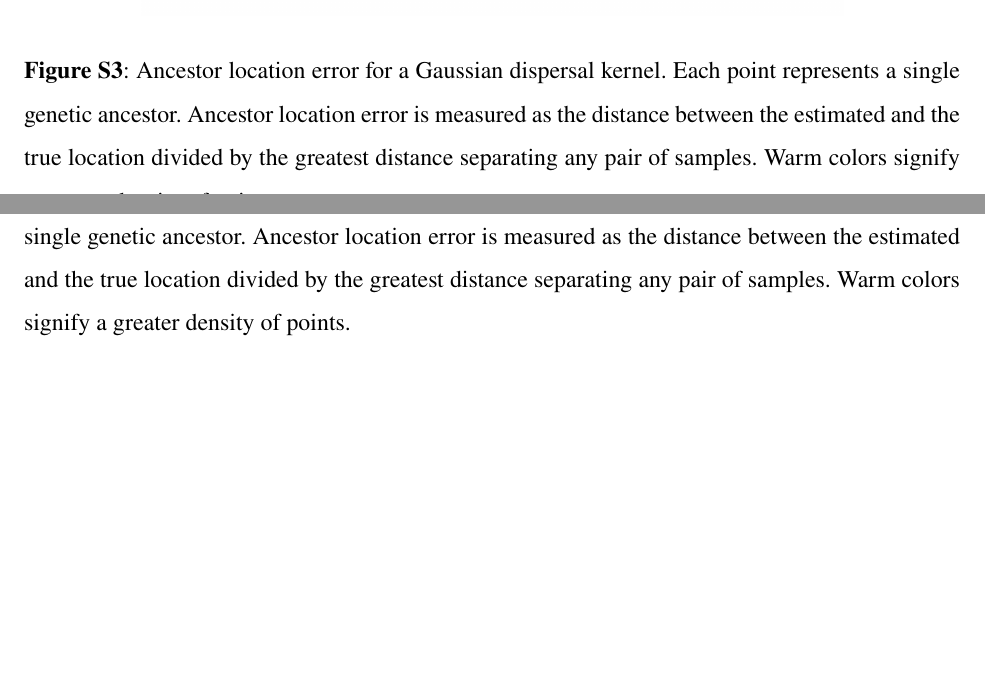
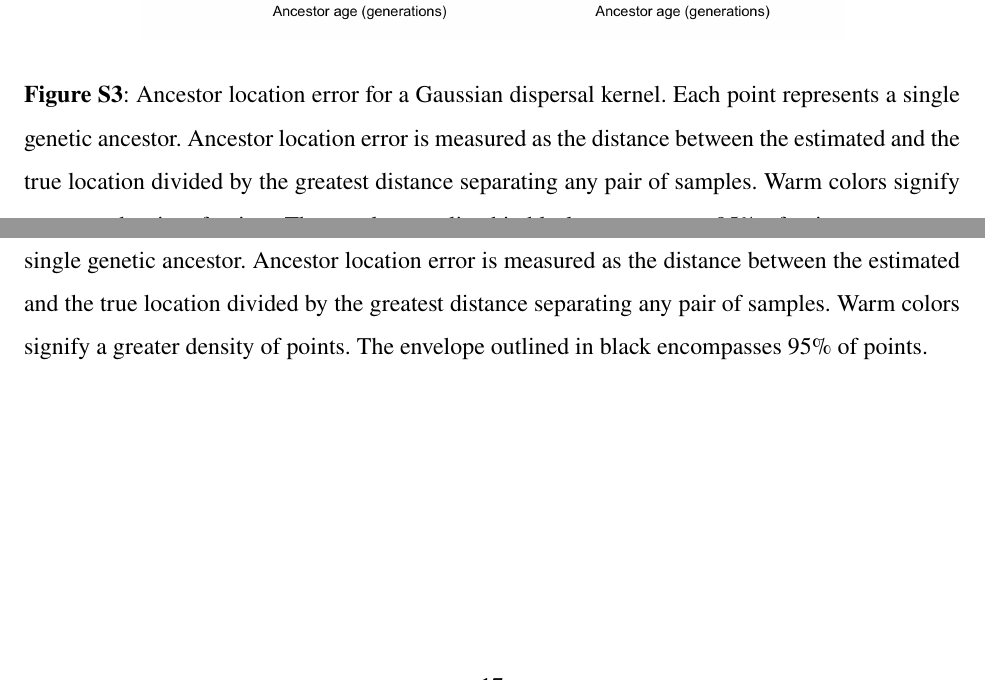
Before and after one commit to blueraleigh/gaia-paper, a LaTeX paper (ms/gaia.tex): two parts of pages 34 and 36 of 45, joined at a grey line, cut so that both start at the same text, the shorter picture padded with empty space. Compiled offline with pdfLaTeX.

Commit message:
update supplemental fig legends

```diff
--- a/ms/gaia.tex
+++ b/ms/gaia.tex
@@ -1236,7 +1236,7 @@ that rate on the y-axis. The inset line shows a 1:1 relationship.
 represents a single genetic ancestor. Ancestor location error is measured as
 the distance between the estimated and the true location divided by the greatest
 distance separating any pair of samples. Warm colors signify a greater density
-of points.
+of points. The envelope outlined in black encompasses 95\% of points.
 }
 \label{fig:gauss-ancestor-estimates}
 \end{figure}
@@ -1248,7 +1248,7 @@ of points.
 represents a single genetic ancestor. Ancestor location error is measured as
 the distance between the estimated and the true location divided by the greatest
 distance separating any pair of samples. Warm colors signify a greater density
-of points.
+of points. The envelope outlined in black encompasses 95\% of points.
 }
 \label{fig:lapl-ancestor-estimates}
 \end{figure}
@@ -1261,7 +1261,8 @@ Pareto dispersal kernel (right) on simulated landscapes with spatially varying
 carrying capacity. Each point represents a single genetic ancestor. Ancestor
 location error is measured as the distance between the estimated and the true
 location divided by the greatest distance separating any pair of samples.
-Warm colors signify a greater density of points.
+Warm colors signify a greater density of points. The envelope outlined in black
+encompasses 95\% of points.
 }
 \label{fig:heterogeneous-ancestor-estimates}
 \end{figure}
```
